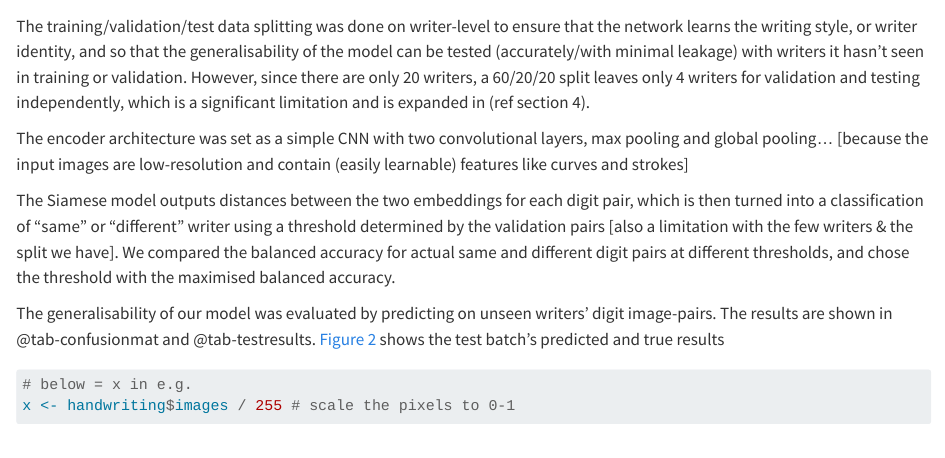
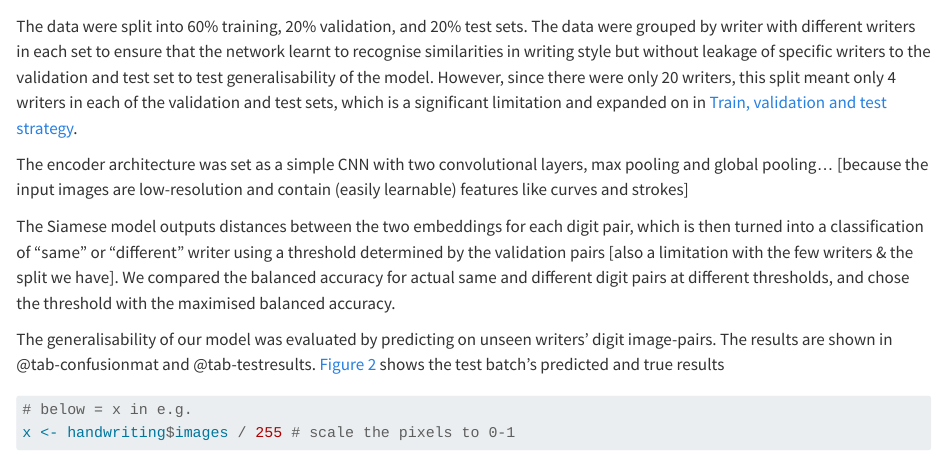
Before and after one commit to crobgob/DSI-Handwriting-Assignment, a Quarto document (sections/_03-siamese.qmd): the page in a window 1100 px wide, from 570 px down. Rendered offline with R 4.5, knitr and Pandoc in place of Quarto, with nearby package versions; some code elsewhere in the file could not run offline; long lines of code are wrapped; common packages that the code uses without loading them are loaded.

Commit message:
Minor text changes

```diff
--- a/sections/_03-siamese.qmd
+++ b/sections/_03-siamese.qmd
@@ -11,8 +11,7 @@ L = yD^2 + (1-y)\max(0,m-D)^2
 $$
 where $y$ is a binary label with $y = 1$ for a positive pair (i.e. same writer, same digit) and $D$ is the Euclidean distance between the embeddings. The hyperparameter $m$ sets the distance at which embeddings for similar pairs results in zero loss (i.e. where the distance reaches the margin) versus embeddings for dissimilar pairs resulting in a large loss, thereby optimising the network to minimise differences between image pairs from the same writer and maximising differences between image pairs from different writers [@Elaraby_2023]. The margin for the initial Siamese network was set as one, but was optimised in a hyperparameter search in [Hyperparameter optimisation](#hyperparameter-optimisation).
 
-
-The training/validation/test data splitting was done on writer-level to ensure that the network learns the writing style, or writer identity, and so that the generalisability of the model can be tested (accurately/with minimal leakage) with writers it hasn't seen in training or validation. However, since there are only 20 writers, a 60/20/20 split leaves only 4 writers for validation and testing independently, which is a significant limitation and is expanded in (ref section 4).
+The data were split into 60% training, 20% validation, and 20% test sets. The data were grouped by writer with different writers in each set to ensure that the network learnt to recognise similarities in writing style but without leakage of specific writers to the validation and test set to test generalisability of the model. However, since there were only 20 writers, this split meant only 4 writers in each of the validation and test sets, which is a significant limitation and expanded on in [Train, validation and test strategy](#train,-validation-and-test-strategy).
 
 The encoder architecture was set as a simple CNN with two convolutional layers, max pooling and global pooling...
 [because the input images are low-resolution and contain (easily learnable) features like curves and strokes]
```
